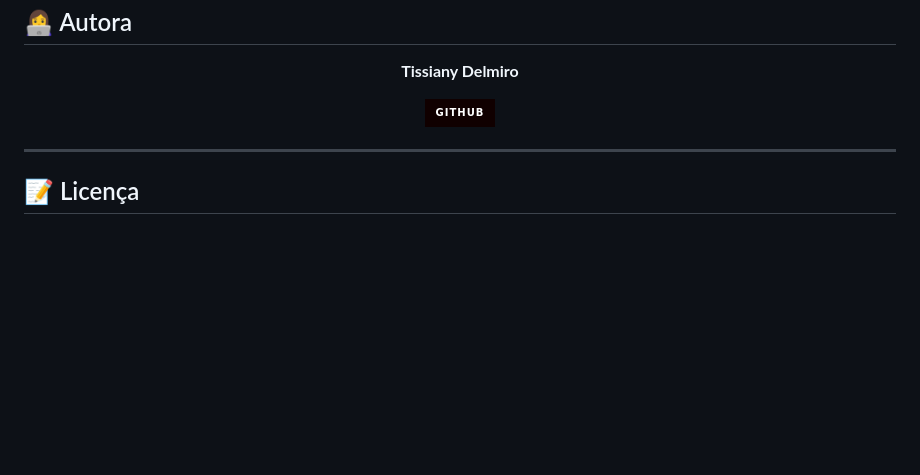
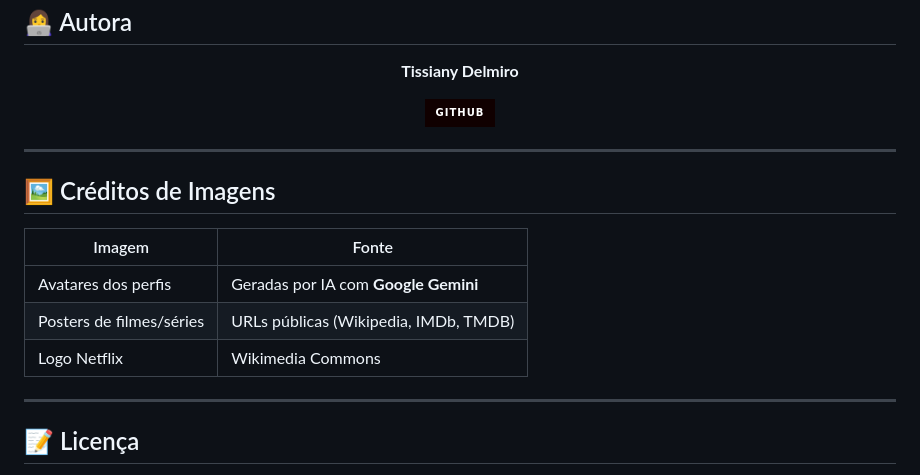
Before and after one commit to TissianyDelmiro/Imersao-netflix, a Markdown page: README.md, the part around the change. GitHub-like rendering; badges without logos; blank space fills up the shorter version.

Commit message:
Adiciona créditos de imagens no README
Co-Authored-By: Claude Opus 4.6 (1M context) <noreply@anthropic.com>

```diff
--- a/README.md
+++ b/README.md
@@ -172,6 +172,16 @@ O projeto está hospedado na **Vercel** com serverless functions para proteger a
 
 ---
 
+## 🖼️ Créditos de Imagens
+
+| Imagem | Fonte |
+|---|---|
+| Avatares dos perfis | Geradas por IA com **Google Gemini** |
+| Posters de filmes/séries | URLs públicas (Wikipedia, IMDb, TMDB) |
+| Logo Netflix | Wikimedia Commons |
+
+---
+
 ## 📝 Licença
 
 Este projeto é apenas para **fins educacionais**. Todos os direitos das marcas, logotipos e conteúdos pertencem aos seus respectivos proprietários.
```
